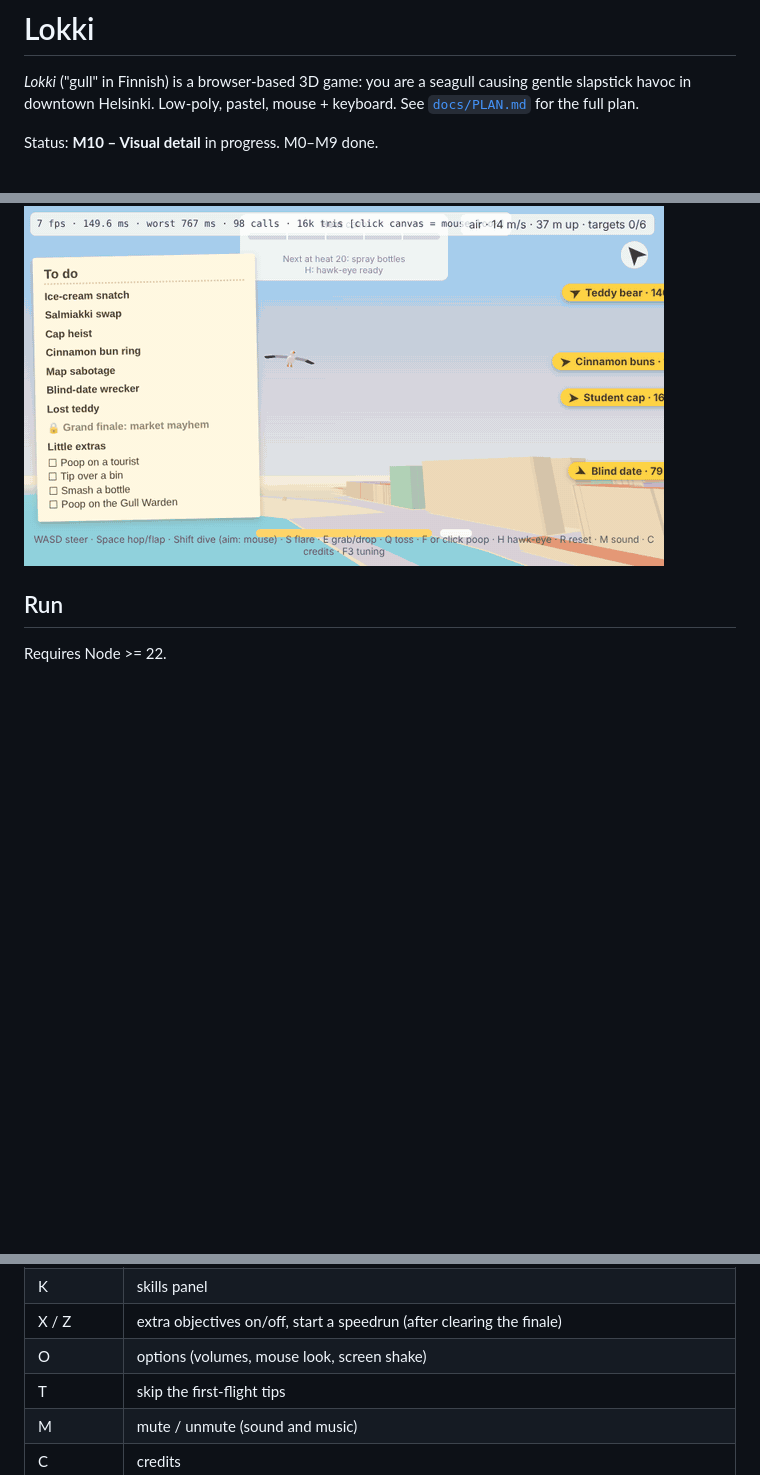
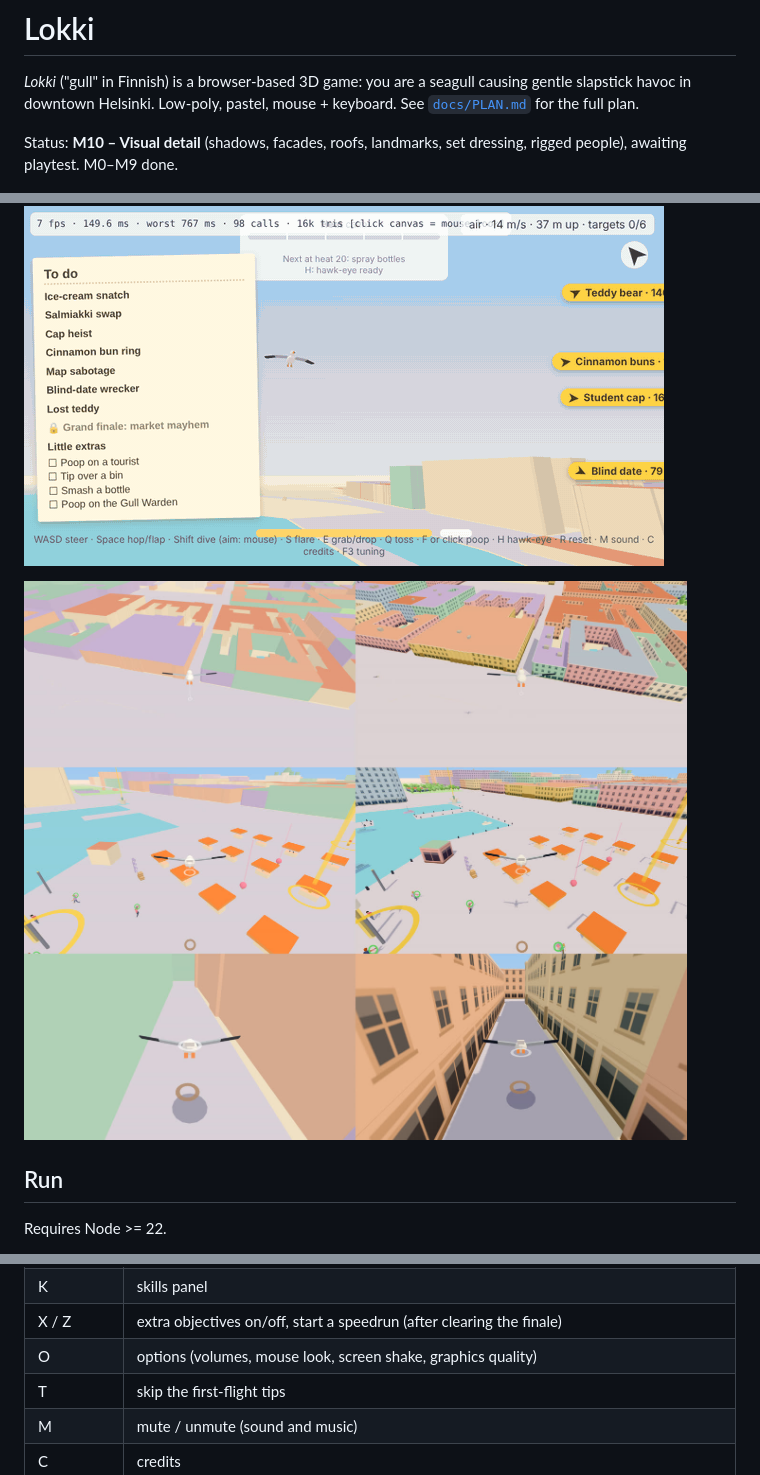
Before and after one commit to scwong85/lokki, a Markdown page: README.md, 3 parts joined by grey strips. GitHub-like rendering; pictures changed too: docs/media/m10-before-after.jpg (added); blank space fills up the shorter version.

Commit message:
M10: milestone doc, before/after image, README
Co-Authored-By: Claude Opus 5.5 <noreply@anthropic.com>
Claude-Session: https://claude.ai/code/session_01BiyAY5Fcu5hbdhux6gemiZ

```diff
--- a/README.md
+++ b/README.md
@@ -2,9 +2,11 @@
 
 *Lokki* ("gull" in Finnish) is a browser-based 3D game: you are a seagull causing gentle slapstick havoc in downtown Helsinki. Low-poly, pastel, mouse + keyboard. See [`docs/PLAN.md`](docs/PLAN.md) for the full plan.
 
-Status: **M10 – Visual detail** in progress. M0–M9 done.
+Status: **M10 – Visual detail** (shadows, facades, roofs, landmarks, set dressing, rigged people), awaiting playtest. M0–M9 done.
 
 ![Lokki flight](docs/media/lokki-flight.gif)
+
+![Before and after M10](docs/media/m10-before-after.jpg)
 
 ## Run
 
@@ -41,7 +43,7 @@ npm run data:fetch # re-download the raw snapshot from Helsinki open data (needs
 | V / G / B | skills: crow call (Mimic), flock call, pigeon disguise (once earned) |
 | K | skills panel |
 | X / Z | extra objectives on/off, start a speedrun (after clearing the finale) |
-| O | options (volumes, mouse look, screen shake) |
+| O | options (volumes, mouse look, screen shake, graphics quality) |
 | T | skip the first-flight tips |
 | M | mute / unmute (sound and music) |
 | C | credits |
```
Also changed, not shown: other parts of README.md (+1 -0 lines), docs/milestones/M10.md (added, +45 -0 lines).
